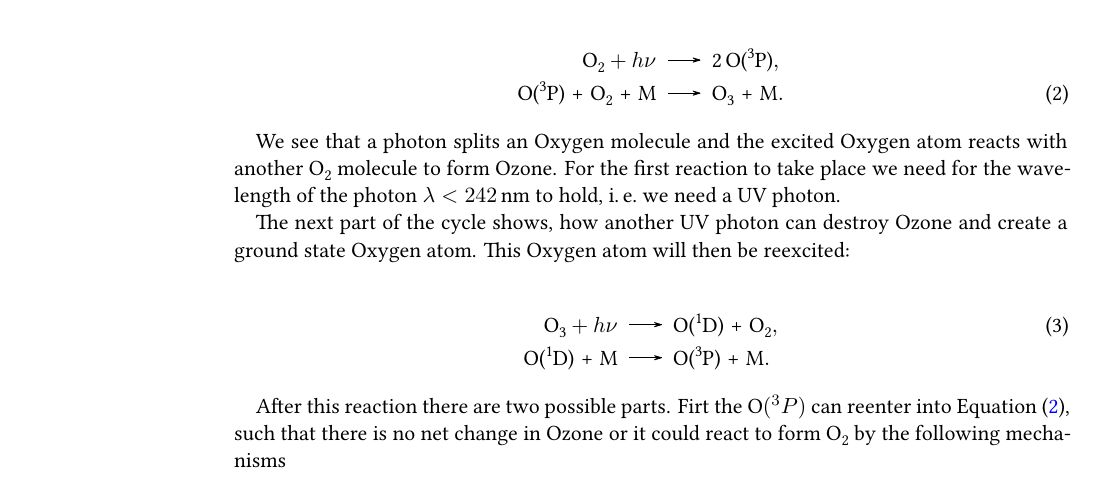
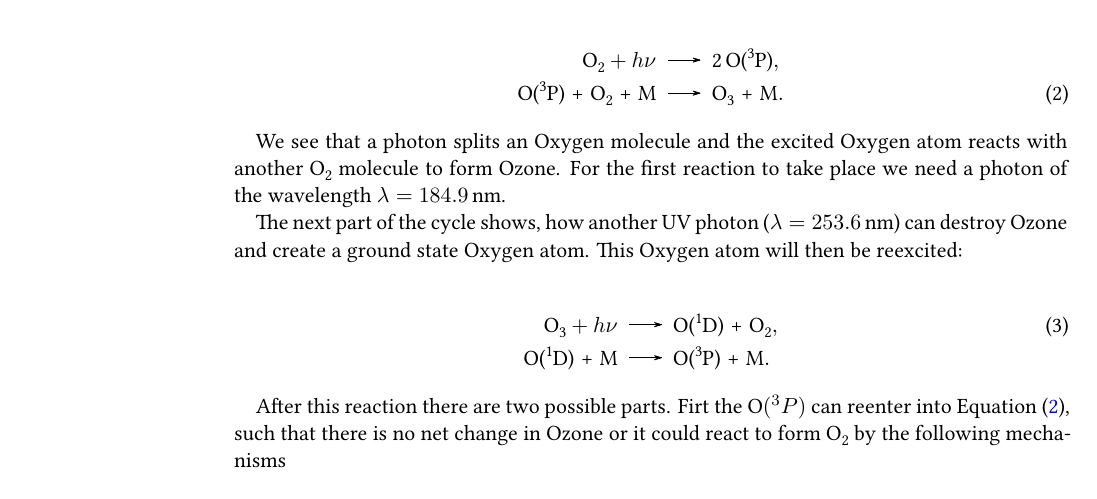
Before and after one commit to Emrys-Merlin/Bachelor-Physics, a LaTeX document (Bachelor.tex, which reads content/theory.tex): part of page 12 of 47, cut so that both start at the same text. Compiled offline with XeLaTeX; an older LaTeX class or package is replaced by its successor.

Commit message:
entered right wavelengths in ozone creation.

```diff
--- a/content/theory.tex
+++ b/content/theory.tex
@@ -98,11 +98,11 @@ The first part of the cycle contains the reactions, that generate
 
 We see that a photon splits an Oxygen molecule and the excited
 Oxygen atom reacts with another \ch{O2} molecule to form Ozone. For
-the first reaction to take place we need for the wavelength of the
-photon $\lambda < \SI{242}{\nano\meter}$ to hold, i.\,e.\ we need a UV
-photon.
+the first reaction to take place we need a photon of the wavelength
+$\lambda = \SI{184.9}{\nano\meter}$.
 
-The next part of the cycle shows, how another UV photon can destroy
+The next part of the cycle shows, how another UV photon ($\lambda =
+\SI{253.6}{\nano\meter}$) can destroy
 Ozone and create a ground state Oxygen atom. This Oxygen atom will
 then be reexcited:
 
```
